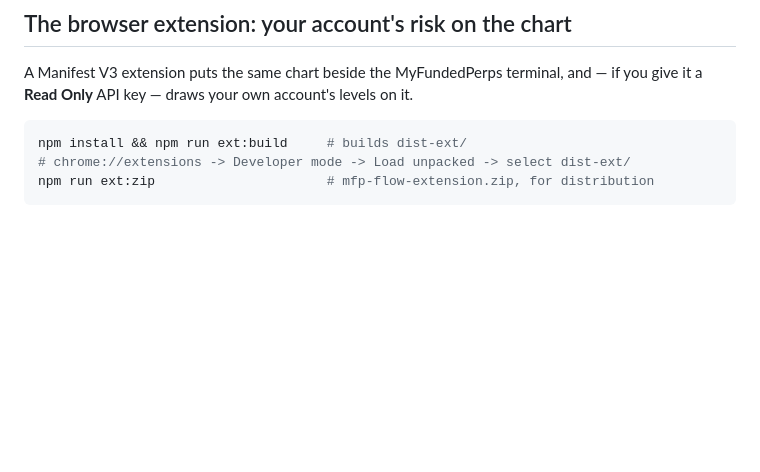
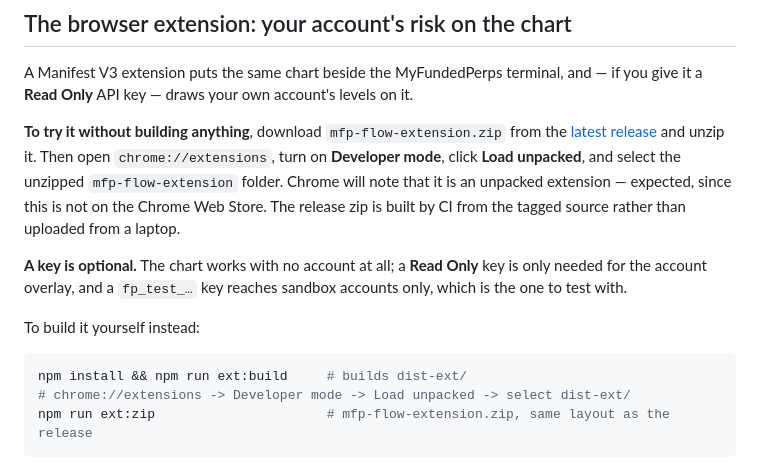
Before and after one commit to sguzen/mfp-flow, a Markdown page: README.md, the part around the change. Rendered like a GitHub page; blank space fills up the shorter version.

Commit message:
README: how to install the extension from a release
Co-Authored-By: Claude Opus 5 <noreply@anthropic.com>

````diff
--- a/README.md
+++ b/README.md
@@ -87,10 +87,23 @@ Every response carries a `data_quality` block saying what is exact and what is i
 A Manifest V3 extension puts the same chart beside the MyFundedPerps terminal,
 and — if you give it a **Read Only** API key — draws your own account's levels on it.
 
+**To try it without building anything**, download `mfp-flow-extension.zip` from the
+[latest release](https://github.com/sguzen/mfp-flow/releases/latest) and unzip it. Then open
+`chrome://extensions`, turn on **Developer mode**, click **Load unpacked**, and select the
+unzipped `mfp-flow-extension` folder. Chrome will note that it is an unpacked extension —
+expected, since this is not on the Chrome Web Store. The release zip is built by CI from
+the tagged source rather than uploaded from a laptop.
+
+**A key is optional.** The chart works with no account at all; a **Read Only** key is only
+needed for the account overlay, and a `fp_test_…` key reaches sandbox accounts only, which
+is the one to test with.
+
+To build it yourself instead:
+
 ```bash
 npm install && npm run ext:build     # builds dist-ext/
 # chrome://extensions -> Developer mode -> Load unpacked -> select dist-ext/
-npm run ext:zip                      # mfp-flow-extension.zip, for distribution
+npm run ext:zip                      # mfp-flow-extension.zip, same layout as the release
 ```
 
 ![The panel inside the MFP terminal, with the account's own levels on the chart](docs/screenshots/extension-overlay.png)
````
